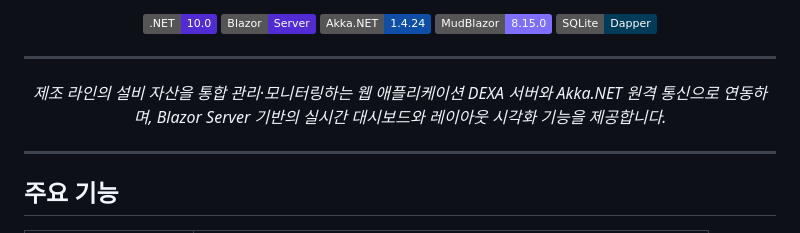
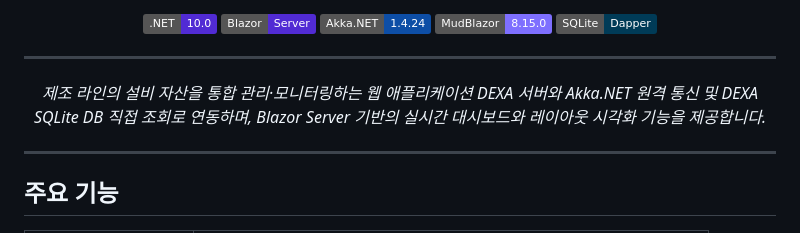
Before and after one commit to DualsoftDev/twms2, a Markdown page: README.md, the part around the change. Drawn GitHub-style; badges without logos.

Commit message:
문구 수정

```diff
--- a/README.md
+++ b/README.md
@@ -15,7 +15,8 @@
 ---
 
 *제조 라인의 설비 자산을 통합 관리·모니터링하는 웹 애플리케이션*
-*DEXA 서버와 Akka.NET 원격 통신으로 연동하며, Blazor Server 기반의 실시간 대시보드와 레이아웃 시각화 기능을 제공합니다.*
+*DEXA 서버와 Akka.NET 원격 통신 및 DEXA SQLite DB 직접 조회로 연동하며,*
+*Blazor Server 기반의 실시간 대시보드와 레이아웃 시각화 기능을 제공합니다.*
 
 </div>
 
```
